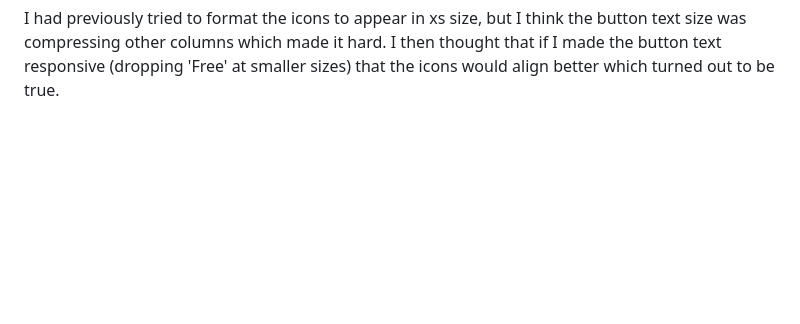
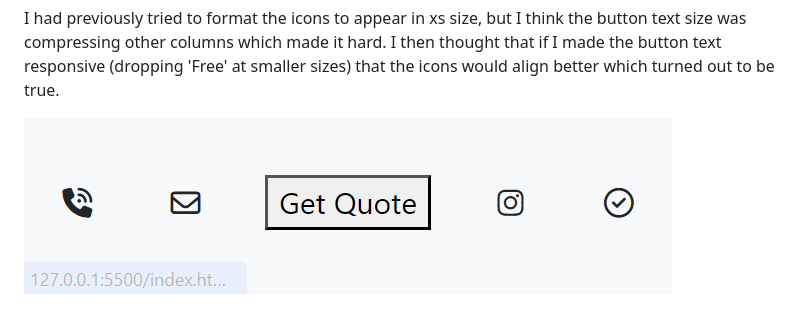
Before and after one commit to LlewBach/aj-builder, a Markdown page: README.md, the part around the change. GitHub-like rendering; pictures changed too: assets/captures/capture-4.PNG (added); blank space fills up the shorter version.

Commit message:
Update log

```diff
--- a/README.md
+++ b/README.md
@@ -172,3 +172,5 @@ I decided I wanted to have icons between sm-md. I initially tried to move the ic
 ![capture-3.png](assets/captures/capture-3.PNG)
 
 I had previously tried to format the icons to appear in xs size, but I think the button text size was compressing other columns which made it hard. I then thought that if I made the button text responsive (dropping 'Free' at smaller sizes) that the icons would align better which turned out to be true.
+
+![capture-4.png](assets/captures/capture-4.PNG)
```
